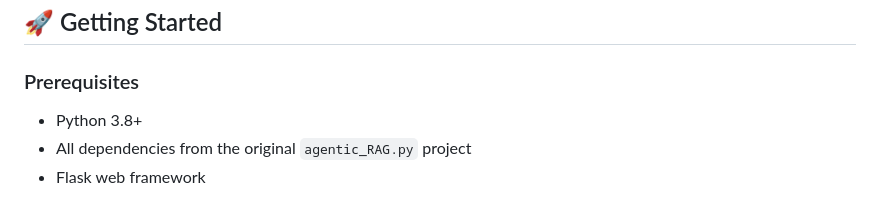
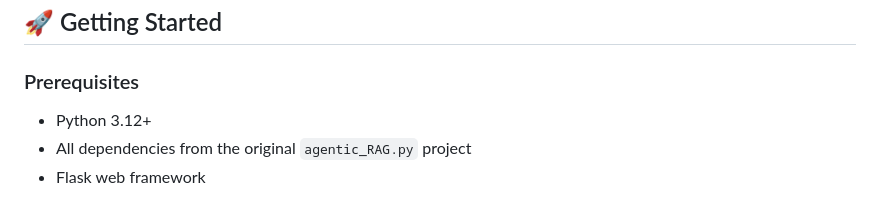
Before and after one commit to DJ-Manjaray/Agentic_RAG, a Markdown page: README.md, the part around the change. Drawn GitHub-style.

```diff
--- a/README.md
+++ b/README.md
@@ -19,7 +19,7 @@ A Simple web interface for the Medical Agentic RAG (Retrieval-Augmented Generati
 
 ### Prerequisites
 
-- Python 3.8+
+- Python 3.12+
 - All dependencies from the original `agentic_RAG.py` project
 - Flask web framework
 
```
